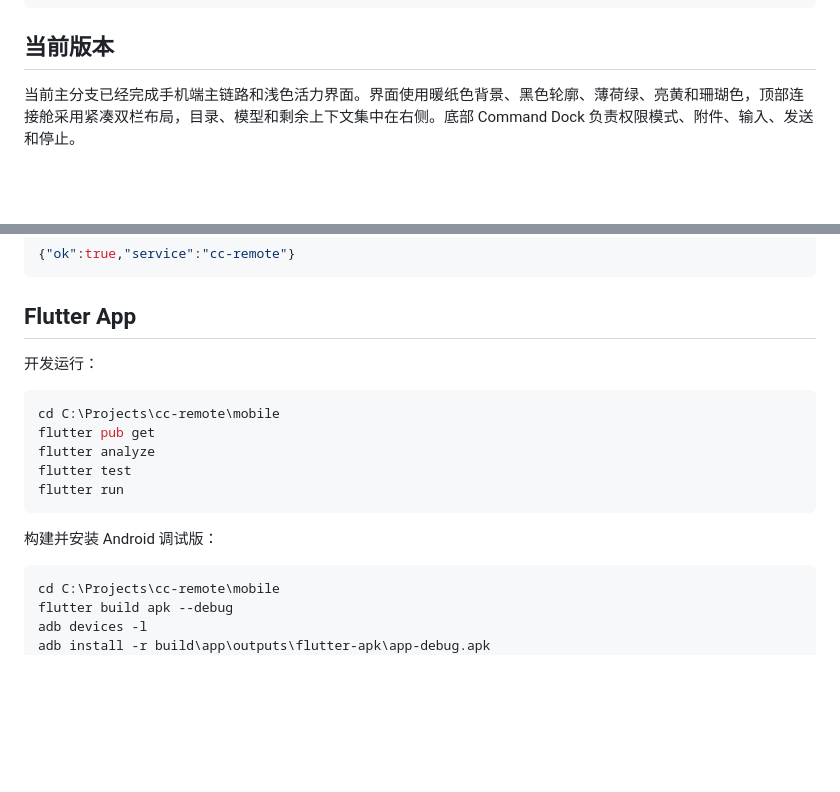
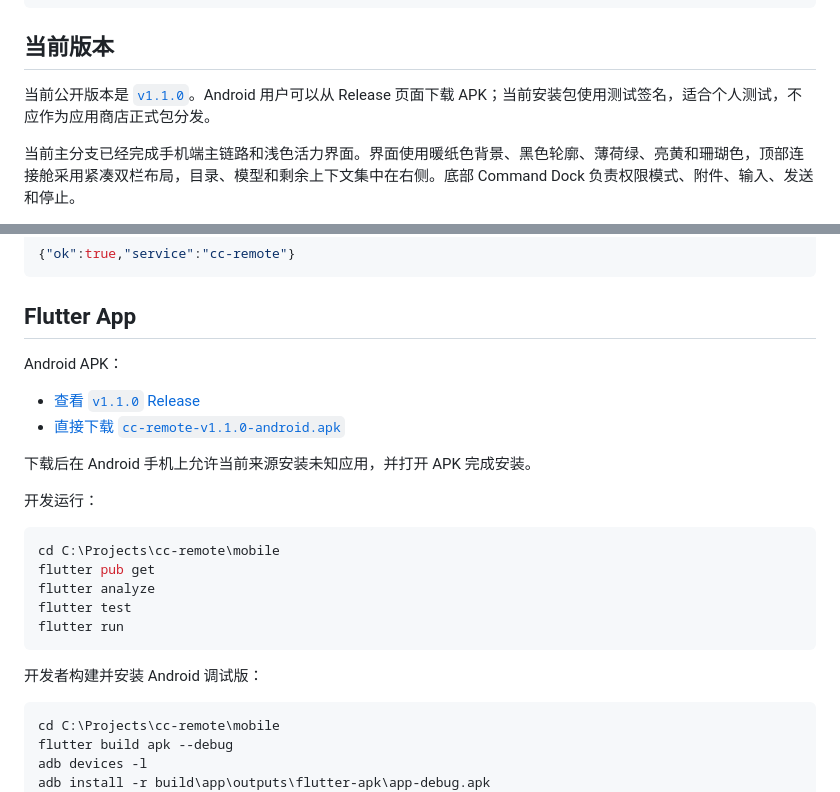
Before and after one commit to TangBo-cpu/cc-remote, a Markdown page: README.md, 2 parts joined by grey strips. Rendered like a GitHub page; blank space fills up the shorter version.

Commit message:
docs: sync v1.1.0 release status

````diff
--- a/README.md
+++ b/README.md
@@ -12,6 +12,8 @@ Flutter App
 ```
 
 ## 当前版本
+
+当前公开版本是 [`v1.1.0`](https://github.com/TangBo-cpu/cc-remote/releases/tag/v1.1.0)。Android 用户可以从 Release 页面下载 APK；当前安装包使用测试签名，适合个人测试，不应作为应用商店正式包分发。
 
 当前主分支已经完成手机端主链路和浅色活力界面。界面使用暖纸色背景、黑色轮廓、薄荷绿、亮黄和珊瑚色，顶部连接舱采用紧凑双栏布局，目录、模型和剩余上下文集中在右侧。底部 Command Dock 负责权限模式、附件、输入、发送和停止。
 
@@ -79,6 +81,13 @@ https://cc-remote.example.com/api/health
 
 ## Flutter App
 
+Android APK：
+
+- [查看 `v1.1.0` Release](https://github.com/TangBo-cpu/cc-remote/releases/tag/v1.1.0)
+- [直接下载 `cc-remote-v1.1.0-android.apk`](https://github.com/TangBo-cpu/cc-remote/releases/download/v1.1.0/cc-remote-v1.1.0-android.apk)
+
+下载后在 Android 手机上允许当前来源安装未知应用，并打开 APK 完成安装。
+
 开发运行：
 
 ```powershell
@@ -89,7 +98,7 @@ flutter test
 flutter run
 ```
 
-构建并安装 Android 调试版：
+开发者构建并安装 Android 调试版：
 
 ```powershell
 cd C:\Projects\cc-remote\mobile
````
Also changed, not shown: TODO.md (+2 -1 lines), mobile/README.md (+10 -2 lines).
